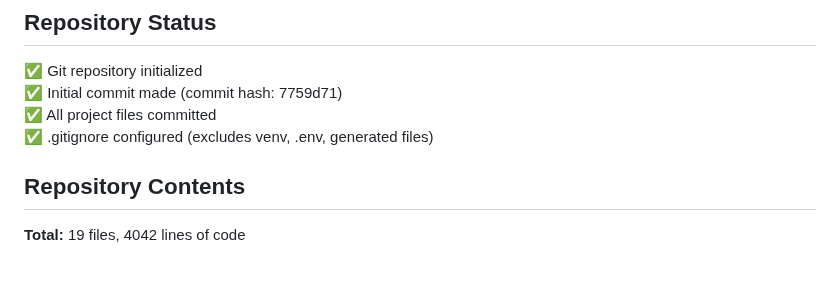
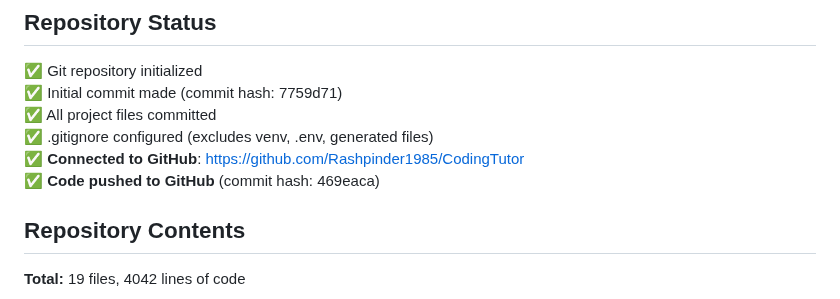
Before and after one commit to Rashpinder1985/CodingTutor, a Markdown page: GIT_GUIDE.md, the part around the change. Rendered like a GitHub page; blank space fills up the shorter version.

Commit message:
Update GIT_GUIDE.md with GitHub repository information

```diff
--- a/GIT_GUIDE.md
+++ b/GIT_GUIDE.md
@@ -6,6 +6,8 @@
 ✅ Initial commit made (commit hash: 7759d71)
 ✅ All project files committed
 ✅ .gitignore configured (excludes venv, .env, generated files)
+✅ **Connected to GitHub**: https://github.com/Rashpinder1985/CodingTutor
+✅ **Code pushed to GitHub** (commit hash: 469eaca)
 
 ## Repository Contents
 
```
